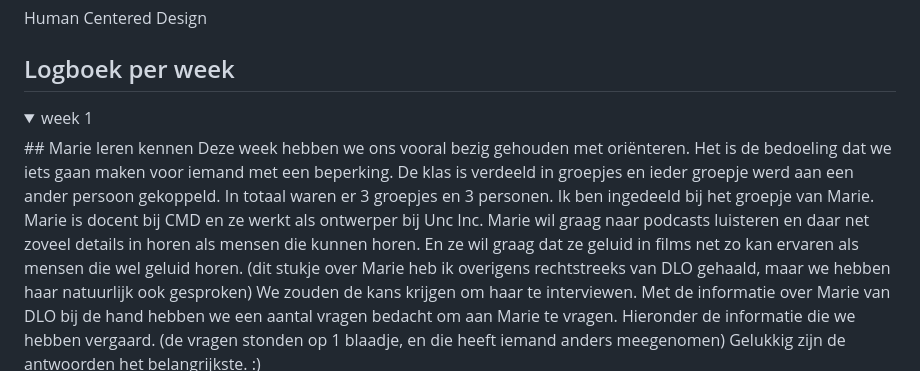
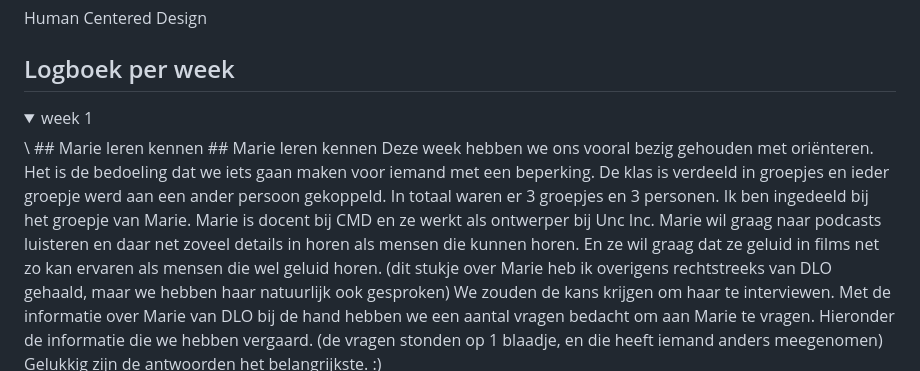
Before and after one commit to KabouterGeitje/HCD, a Markdown page: README.md, the part around the change. Drawn GitHub-style; folded sections open.

```diff
--- a/README.md
+++ b/README.md
@@ -4,7 +4,8 @@ Human Centered Design
 ## Logboek per week
 
 <details>
-  <summary>week 1</summary>
+  <summary>week 1</summary>\
+    ## Marie leren kennen
  ## Marie leren kennen
 Deze week hebben we ons vooral bezig gehouden met oriënteren. Het is de bedoeling dat we iets gaan maken voor iemand met een beperking. De klas is verdeeld in groepjes en ieder groepje werd aan een ander persoon gekoppeld. In totaal waren er 3 groepjes en 3 personen. Ik ben ingedeeld bij het groepje van Marie. Marie is docent bij CMD en ze werkt als ontwerper bij Unc Inc. Marie wil graag naar podcasts luisteren en daar net zoveel details in horen als mensen die kunnen horen. En ze wil graag dat ze geluid in films net zo kan ervaren als mensen die wel geluid horen. (dit stukje over Marie heb ik overigens rechtstreeks van DLO gehaald, maar we hebben haar natuurlijk ook gesproken) We zouden de kans krijgen om haar te interviewen. Met de informatie over Marie van DLO bij de hand hebben we een aantal vragen bedacht om aan Marie te vragen. Hieronder de informatie die we hebben vergaard. (de vragen stonden op 1 blaadje, en die heeft iemand anders meegenomen) Gelukkig zijn de antwoorden het belangrijkste. :)
 
```
